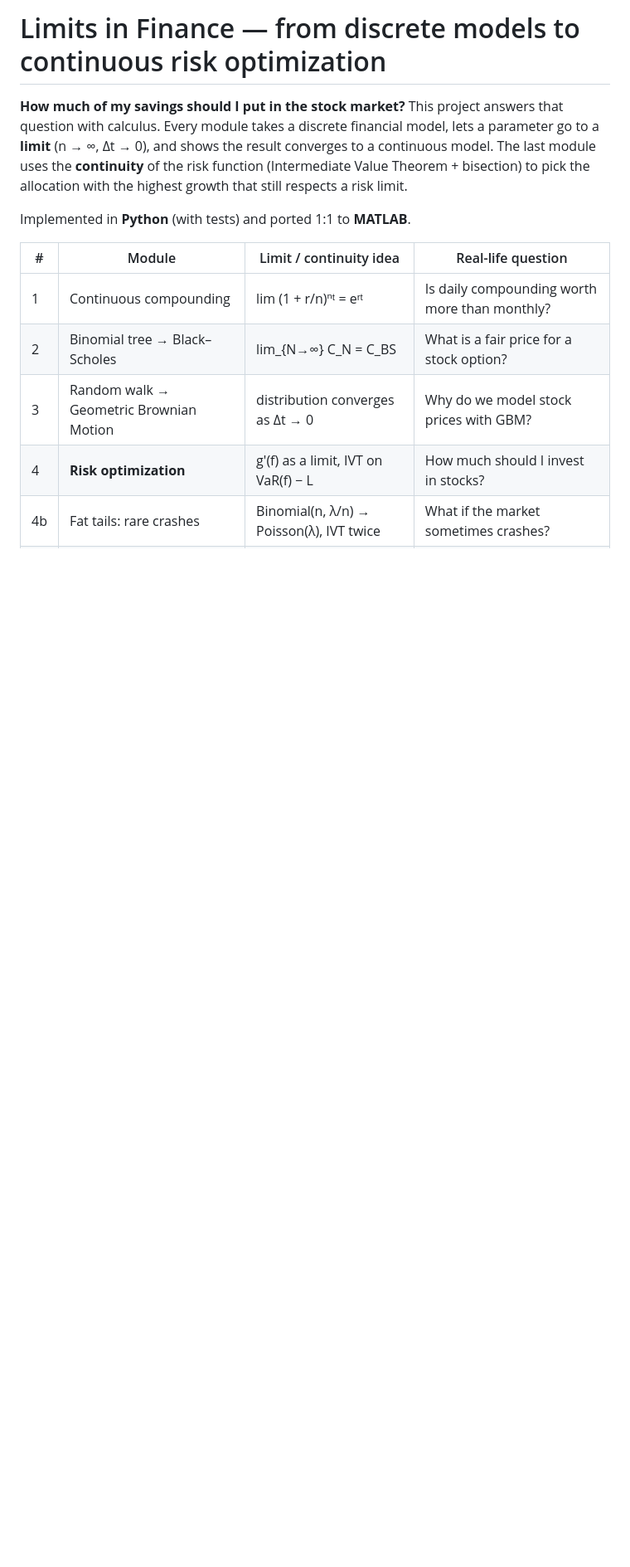
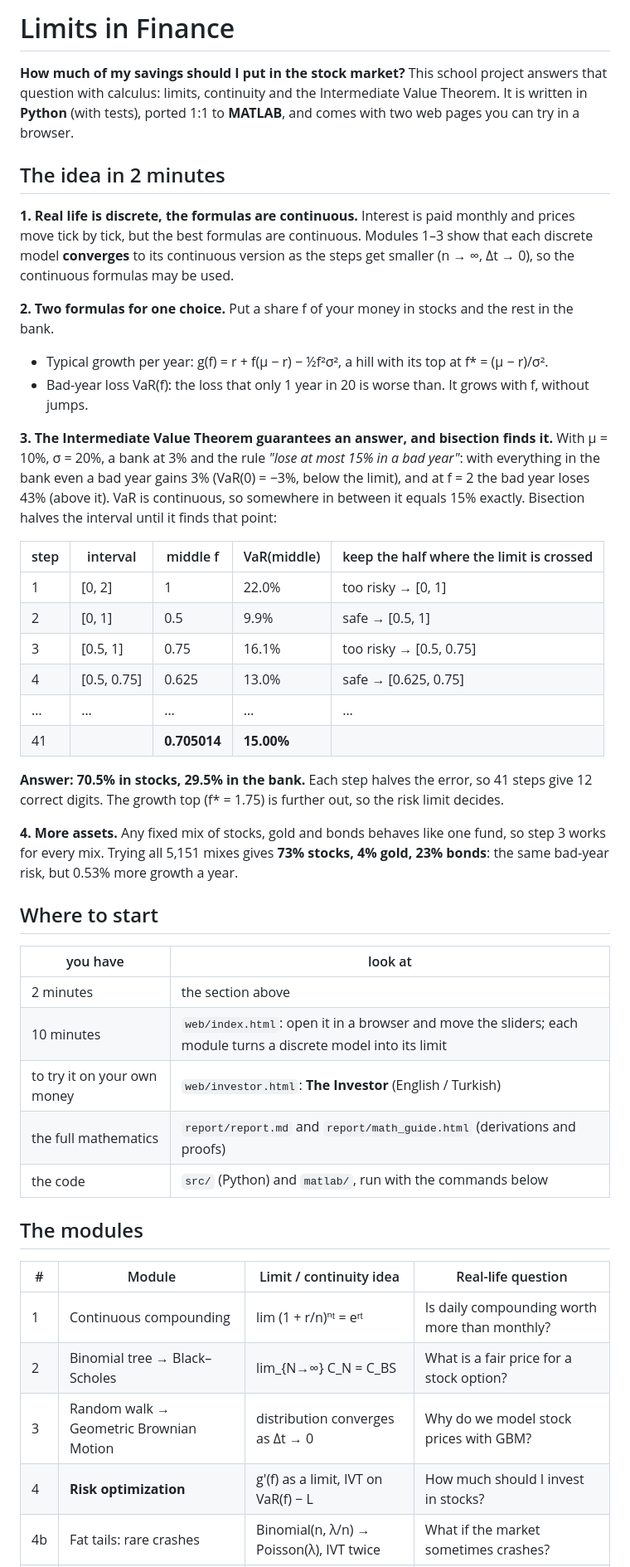
Before and after one commit to ahmetozturk86/calculus-meets-finance, a Markdown page: README.md, the part around one of its changes. Shown at 83% size. GitHub-like rendering; blank space fills up the shorter version.

Commit message:
README: the idea in 2 minutes, a worked bisection example, where to start
The README opens with the project in four steps and the first bisection
steps for the 15% loss limit (numbers computed from src/risk.py), then a
guide to what to look at. The long Investor description is folded into
a <details> section; the results are unchanged.

Co-Authored-By: Claude Opus 5.5 <noreply@anthropic.com>

```diff
--- a/README.md
+++ b/README.md
@@ -1,13 +1,54 @@
-# Limits in Finance — from discrete models to continuous risk optimization
+# Limits in Finance
 
 **How much of my savings should I put in the stock market?**
-This project answers that question with calculus. Every module takes a discrete
-financial model, lets a parameter go to a **limit** (n → ∞, Δt → 0), and shows
-the result converges to a continuous model. The last module uses the
-**continuity** of the risk function (Intermediate Value Theorem + bisection) to
-pick the allocation with the highest growth that still respects a risk limit.
+This school project answers that question with calculus: limits, continuity and the
+Intermediate Value Theorem. It is written in **Python** (with tests), ported 1:1 to
+**MATLAB**, and comes with two web pages you can try in a browser.
 
-Implemented in **Python** (with tests) and ported 1:1 to **MATLAB**.
+## The idea in 2 minutes
+
+**1. Real life is discrete, the formulas are continuous.** Interest is paid monthly and prices
+move tick by tick, but the best formulas are continuous. Modules 1–3 show that each discrete
+model **converges** to its continuous version as the steps get smaller (n → ∞, Δt → 0), so the
+continuous formulas may be used.
+
+**2. Two formulas for one choice.** Put a share f of your money in stocks and the rest in the bank.
+- Typical growth per year: g(f) = r + f(μ − r) − ½f²σ², a hill with its top at f* = (μ − r)/σ².
+- Bad-year loss VaR(f): the loss that only 1 year in 20 is worse than. It grows with f, without jumps.
+
+**3. The Intermediate Value Theorem guarantees an answer, and bisection finds it.**
+With μ = 10%, σ = 20%, a bank at 3% and the rule *"lose at most 15% in a bad year"*:
+with everything in the bank even a bad year gains 3% (VaR(0) = −3%, below the limit), and at f = 2 the bad year loses 43%
+(above it). VaR is continuous, so somewhere in between
+it equals 15% exactly. Bisection halves the interval until it finds that point:
+
+| step | interval | middle f | VaR(middle) | keep the half where the limit is crossed |
+|---|---|---|---|---|
+| 1 | [0, 2] | 1 | 22.0% | too risky → [0, 1] |
+| 2 | [0, 1] | 0.5 | 9.9% | safe → [0.5, 1] |
+| 3 | [0.5, 1] | 0.75 | 16.1% | too risky → [0.5, 0.75] |
+| 4 | [0.5, 0.75] | 0.625 | 13.0% | safe → [0.625, 0.75] |
+| … | … | … | … | … |
+| 41 | | **0.705014** | **15.00%** | |
+
+**Answer: 70.5% in stocks, 29.5% in the bank.** Each step halves the error, so 41 steps give 12
+correct digits. The growth top (f* = 1.75) is further out, so the risk limit decides.
+
+**4. More assets.** Any fixed mix of stocks, gold and bonds behaves like one fund, so step 3 works for
+every mix. Trying all 5,151 mixes gives **73% stocks, 4% gold, 23% bonds**: the same bad-year risk,
+but 0.53% more growth a year.
+
+## Where to start
+
+| you have | look at |
+|---|---|
+| 2 minutes | the section above |
+| 10 minutes | `web/index.html`: open it in a browser and move the sliders; each module turns a discrete model into its limit |
+| to try it on your own money | `web/investor.html`: **The Investor** (English / Turkish) |
+| the full mathematics | `report/report.md` and `report/math_guide.html` (derivations and proofs) |
+| the code | `src/` (Python) and `matlab/`, run with the commands below |
+
+## The modules
 
 | # | Module | Limit / continuity idea | Real-life question |
 |---|--------|------------------------|--------------------|
```
Also changed, not shown: other parts of README.md (+12 -6 lines).
